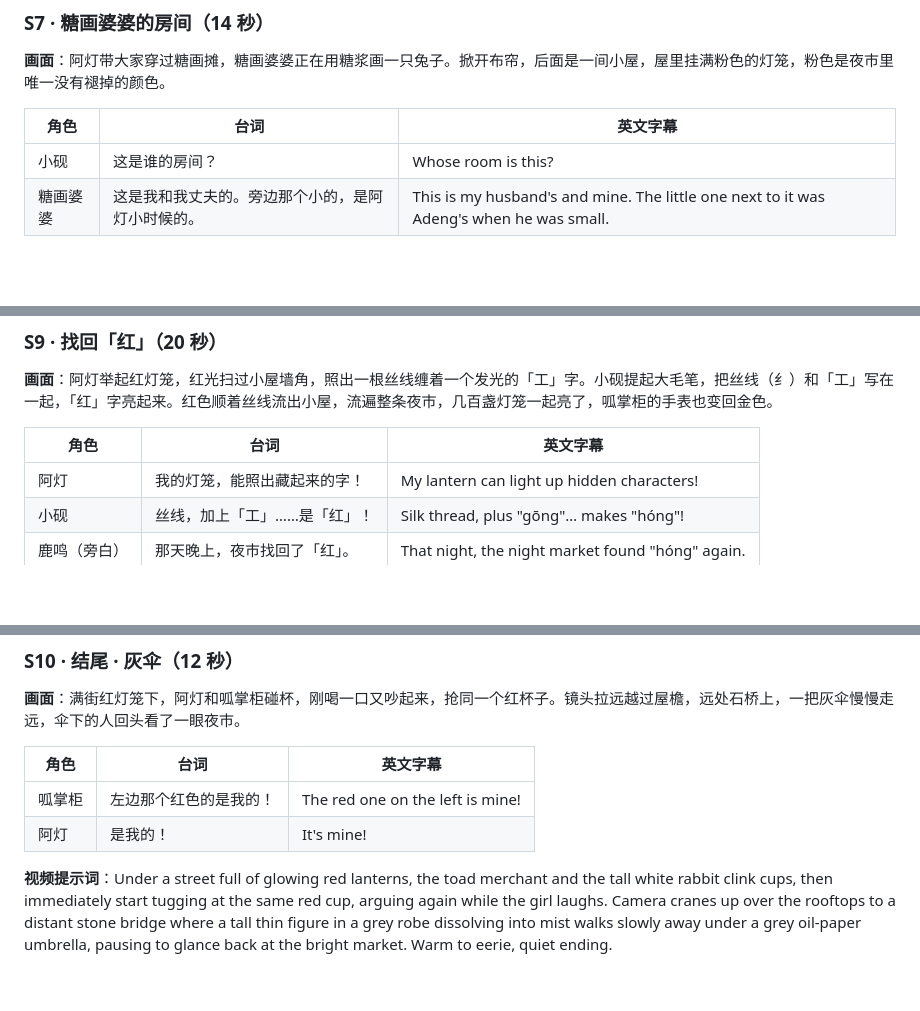
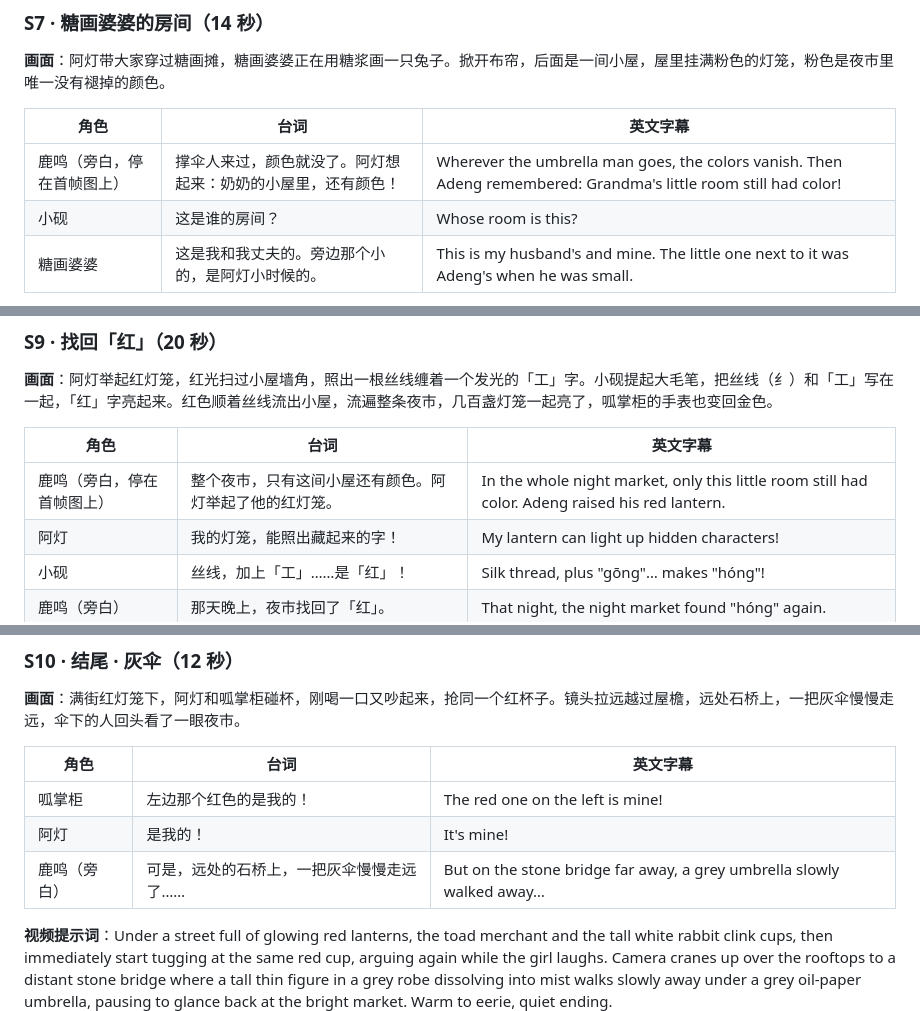
Before and after one commit to pengleijob-2026/leila-practice, a Markdown page: moling/hsk2/L03.md, 3 parts joined by grey strips. GitHub-like rendering; blank space fills up the shorter version.

```diff
--- a/moling/hsk2/L03.md
+++ b/moling/hsk2/L03.md
@@ -104,6 +107,7 @@
 
 | 角色 | 台词 | 英文字幕 |
 |---|---|---|
+| 鹿鸣（旁白，停在首帧图上） | 撑伞人来过，颜色就没了。阿灯想起来：奶奶的小屋里，还有颜色！ | Wherever the umbrella man goes, the colors vanish. Then Adeng remembered: Grandma's little room still had color! |
 | 小砚 | 这是谁的房间？ | Whose room is this? |
 | 糖画婆婆 | 这是我和我丈夫的。旁边那个小的，是阿灯小时候的。 | This is my husband's and mine. The little one next to it was Adeng's when he was small. |
 
@@ -126,6 +130,7 @@
 
 | 角色 | 台词 | 英文字幕 |
 |---|---|---|
+| 鹿鸣（旁白，停在首帧图上） | 整个夜市，只有这间小屋还有颜色。阿灯举起了他的红灯笼。 | In the whole night market, only this little room still had color. Adeng raised his red lantern. |
 | 阿灯 | 我的灯笼，能照出藏起来的字！ | My lantern can light up hidden characters! |
 | 小砚 | 丝线，加上「工」……是「红」！ | Silk thread, plus "gōng"… makes "hóng"! |
 | 鹿鸣（旁白） | 那天晚上，夜市找回了「红」。 | That night, the night market found "hóng" again. |
@@ -140,6 +145,7 @@
 |---|---|---|
 | 呱掌柜 | 左边那个红色的是我的！ | The red one on the left is mine! |
 | 阿灯 | 是我的！ | It's mine! |
+| 鹿鸣（旁白） | 可是，远处的石桥上，一把灰伞慢慢走远了…… | But on the stone bridge far away, a grey umbrella slowly walked away… |
 
 **视频提示词**：Under a street full of glowing red lanterns, the toad merchant and the tall white rabbit clink cups, then immediately start tugging at the same red cup, arguing again while the girl laughs. Camera cranes up over the rooftops to a distant stone bridge where a tall thin figure in a grey robe dissolving into mist walks slowly away under a grey oil-paper umbrella, pausing to glance back at the bright market. Warm to eerie, quiet ending.
 
```
Also changed, not shown: other parts of moling/hsk2/L03.md (+3 -0 lines), moling/hsk2/lesson-template.md (+6 -0 lines).
